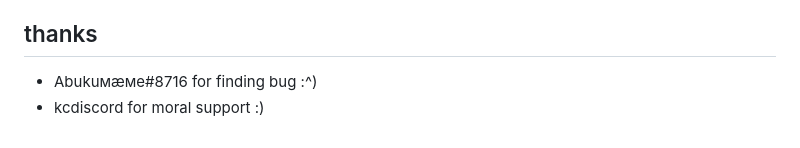
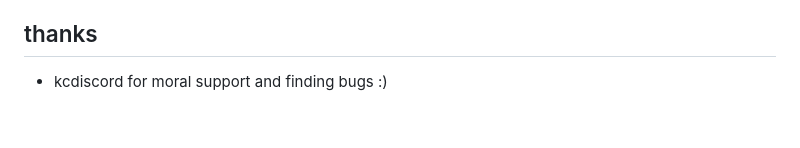
Before and after one commit to neptunia/kc-discord-relayer, a Markdown page: README.md, the part around the change printed below. Rendered like a GitHub page.

```diff
--- a/README.md
+++ b/README.md
@@ -74,5 +77,4 @@ Feel free to add an issue or something if something broke/is bugged. Also I have
 
 ## thanks
 
-* Abukuмæме#8716 for finding bug :^)
-* kcdiscord for moral support :)
+* kcdiscord for moral support and finding bugs :)
```
Also changed, not shown: other parts of README.md (+9 -6 lines), img/default_open.PNG (added), img/new_custom_text.PNG (added), img/rank.PNG (added).
